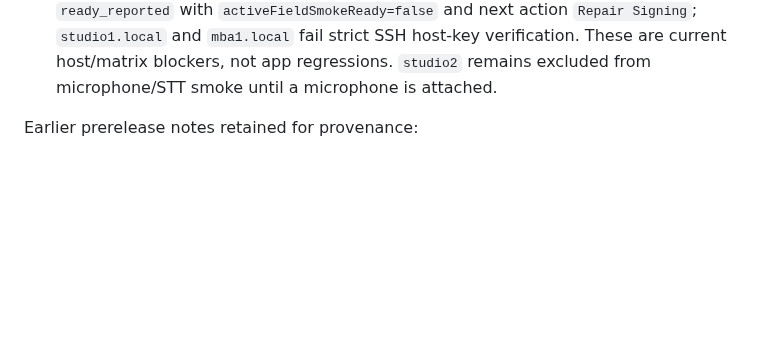
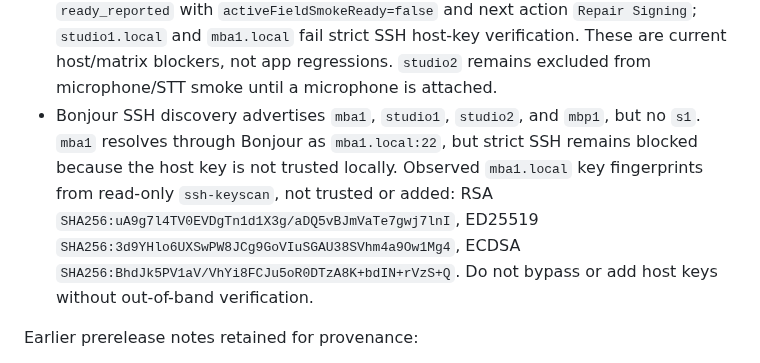
Before and after one commit to subtract0/presstalk, a Markdown page: docs/RELEASE_STATUS.md, the part around the change. GitHub-like rendering; blank space fills up the shorter version.

```diff
--- a/docs/RELEASE_STATUS.md
+++ b/docs/RELEASE_STATUS.md
@@ -50,6 +50,15 @@ Verified on `studio1` during 2026-06-06 and 2026-06-07:
   verification. These are current host/matrix blockers, not app regressions.
   `studio2` remains excluded from microphone/STT smoke until a microphone is
   attached.
+- Bonjour SSH discovery advertises `mba1`, `studio1`, `studio2`, and `mbp1`,
+  but no `s1`. `mba1` resolves through Bonjour as `mba1.local:22`, but strict
+  SSH remains blocked because the host key is not trusted locally. Observed
+  `mba1.local` key fingerprints from read-only `ssh-keyscan`, not trusted or
+  added: RSA
+  `SHA256:uA9g7l4TV0EVDgTn1d1X3g/aDQ5vBJmVaTe7gwj7lnI`, ED25519
+  `SHA256:3d9YHlo6UXSwPW8JCg9GoVIuSGAU38SVhm4a9Ow1Mg4`, ECDSA
+  `SHA256:BhdJk5PV1aV/VhYi8FCJu5oR0DTzA8K+bdIN+rVzS+Q`. Do not bypass or add
+  host keys without out-of-band verification.
 
 Earlier prerelease notes retained for provenance:
 
```
Also changed, not shown: docs/APPLE_SILICON_TESTING.md (+3 -1 lines), docs/INPUT_METHOD_INSERTION.md (+3 -1 lines).
